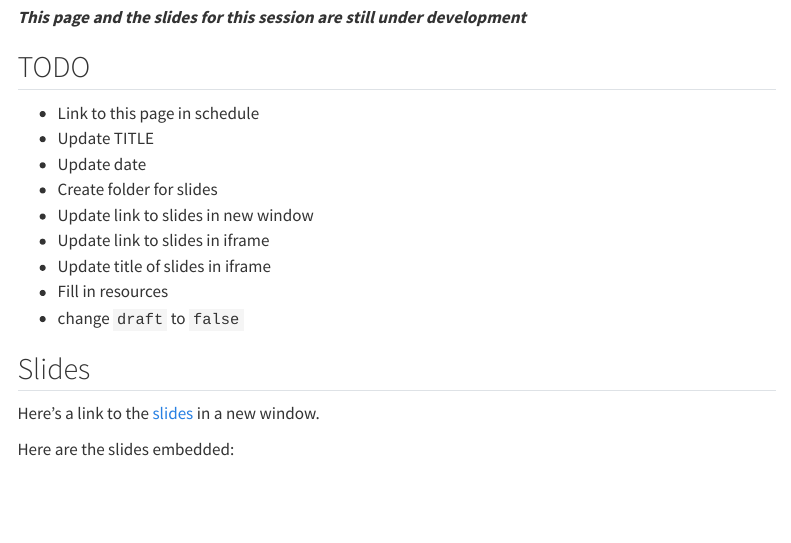
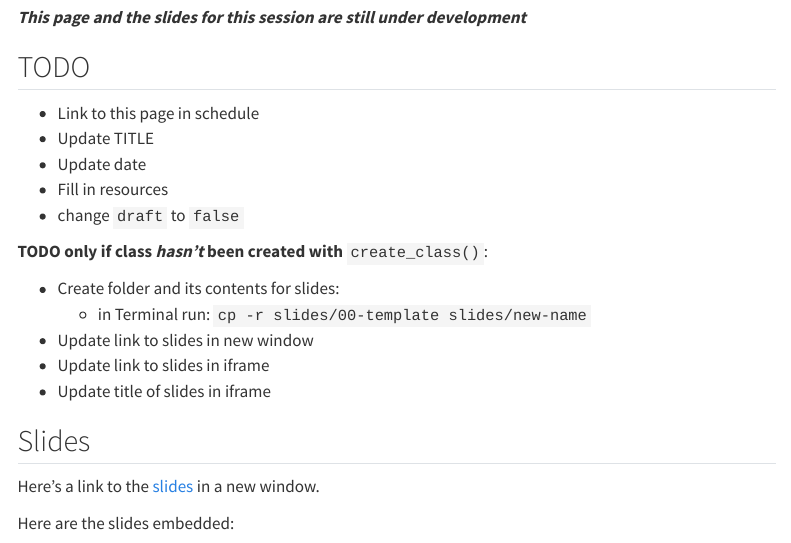
Before and after one commit to Warwick-Stats-Resources/warwickcourse, a Quarto document (content/00-template/index.qmd): the page in a window 1100 px wide, from 100 px down. Rendered offline with R 4.5, knitr and Pandoc in place of Quarto, with nearby package versions; menus at the side of the page are left out.

Commit message:
Update TODO instructions in content/00-template/index.qmd

```diff
--- a/content/00-template/index.qmd
+++ b/content/00-template/index.qmd
@@ -11,12 +11,17 @@ draft: true
 - Link to this page in schedule
 - Update TITLE
 - Update date
-- Create folder for slides
+- Fill in resources
+- change `draft` to `false`
+
+**TODO only if class *hasn't* been created with** `create_class()`:
+
+- Create folder and its contents for slides:
+  - in Terminal run:
+    `cp -r slides/00-template slides/new-name`
 - Update link to slides in new window
 - Update link to slides in iframe
 - Update title of slides in iframe
-- Fill in resources
-- change `draft` to `false`
 
 ## Slides
 
```
